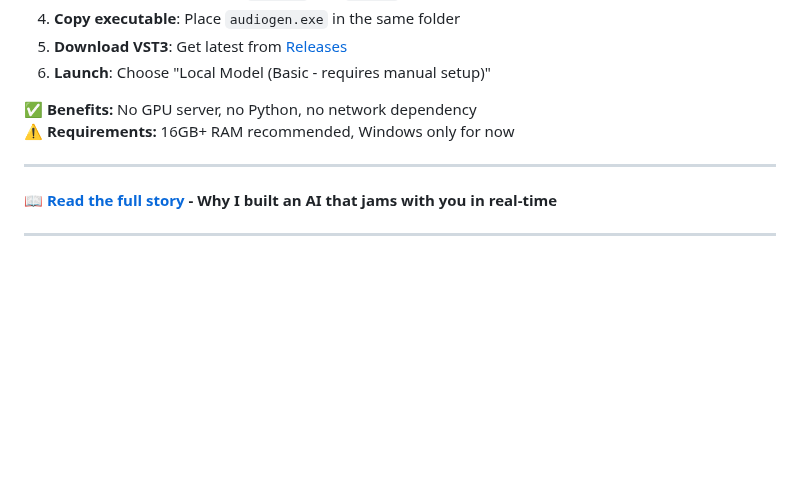
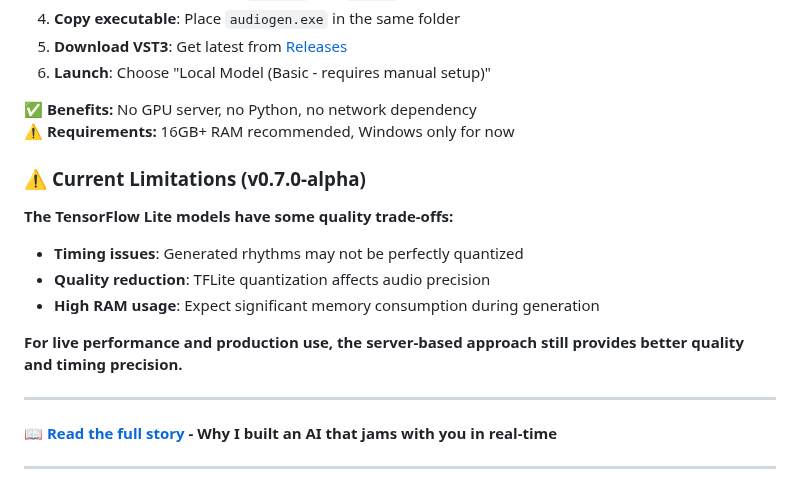
Before and after one commit to sp80808/ai-dj, a Markdown page: README.md, the part around the change. Drawn GitHub-style; blank space fills up the shorter version.

```diff
--- a/README.md
+++ b/README.md
@@ -28,6 +28,16 @@ Special thanks to [@fcaspe](https://github.com/fcaspe) for introducing me to aud
 
 **✅ Benefits:** No GPU server, no Python, no network dependency
 **⚠️ Requirements:** 16GB+ RAM recommended, Windows only for now
+
+### ⚠️ **Current Limitations (v0.7.0-alpha)**
+
+**The TensorFlow Lite models have some quality trade-offs:**
+
+- **Timing issues**: Generated rhythms may not be perfectly quantized
+- **Quality reduction**: TFLite quantization affects audio precision
+- **High RAM usage**: Expect significant memory consumption during generation
+
+**For live performance and production use, the server-based approach still provides better quality and timing precision.**
 
 ---
 
```
